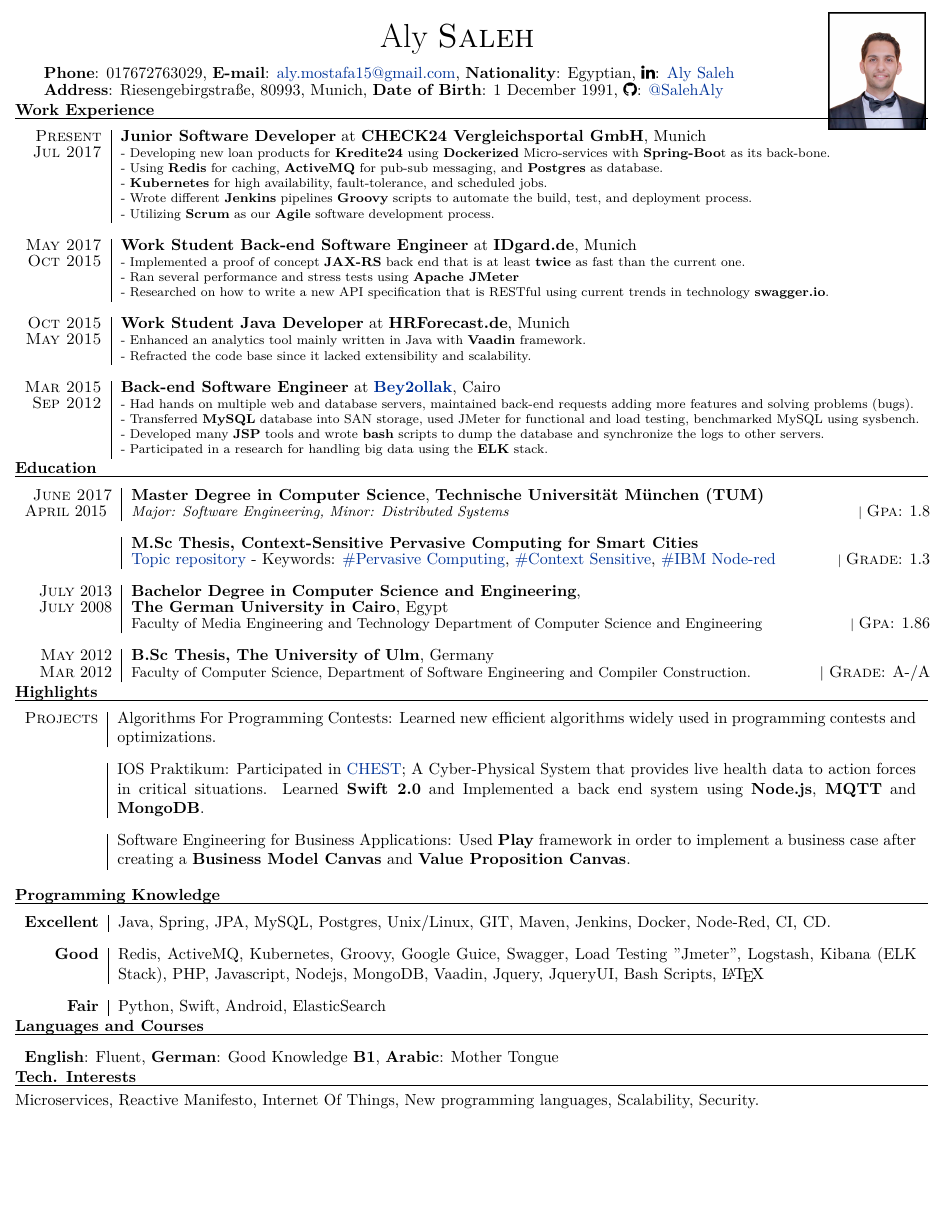
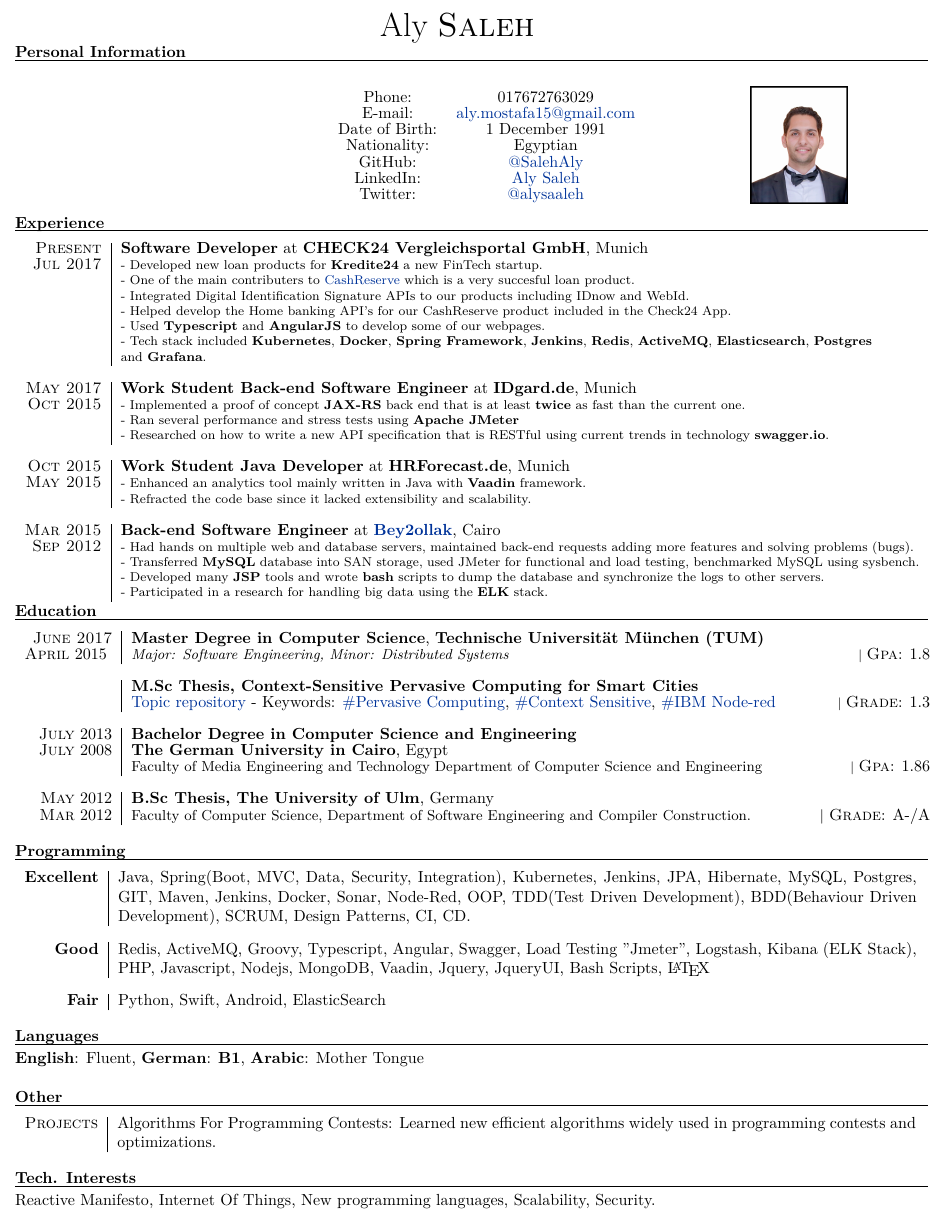
Before and after one commit to SalehAly/cv, a LaTeX CV (cv_9.tex): part of the page, cut so that both start at the same text, the shorter picture padded with empty space. Compiled offline with XeLaTeX.

Commit message:
updated the cv and removed font awesome

```diff
--- a/cv_9.tex
+++ b/cv_9.tex
@@ -41,7 +41,9 @@
 
 \titlespacing{\section}{0pt}{0pt}{-10pt} % Spacing around sections
 \usepackage{changepage}
-\usepackage{fontawesome}
+\usepackage[export]{adjustbox}
+
+
 {\renewcommand{\arraystretch}{0.83} % Adjusts the spaces between table columns
 
 
@@ -62,21 +64,42 @@
 
 \begin{adjustwidth}{-3cm}{}
 
-\begin{tabular}{rl}
-	&	\textbf{Phone}: 017672763029,
-		  \textbf{E-mail}: 	\href{mailto:aly.mostafa15@gmail.com}{aly.mostafa15@gmail.com},
- 		  \textbf{Nationality}: Egyptian,  \faLinkedin: \href{https://de.linkedin.com/in/aly-saleh-ba948164}{Aly Saleh}
+\section{Personal Information}
+\rule[0pt]{20cm}{0.5pt}\\
 
-	\\&	\textbf{Address}: Riesengebirgstraße, 80993, Munich,
-		 \textbf{Date of Birth}: 1 December 1991,		 \faGithub:  \href{https://github.com/SalehAly}{@SalehAly}\\
+%\begin{tabular}{c|c c|c}
+\begin{center}
+
+\begin{tabular}{ c c }
+
+	Phone: & 017672763029\\
+
+	E-mail:& \href{mailto:aly.mostafa15@gmail.com}{aly.mostafa15@gmail.com} \\
+
+	Date of Birth:& 1 December 1991 \\
+
+	Nationality:& Egyptian \\
+
+	GitHub:&  \href{https://github.com/SalehAly}{@SalehAly}\\
+
+
+	LinkedIn: &\href{https://de.linkedin.com/in/aly-saleh-ba948164}{Aly Saleh}\\
+
+	Twitter:& \href{https://twitter.com/alysaaleh}{@alysaaleh}\\
+
 
 \end{tabular}
-\begin{figure}
-	\begin{center}
-	\hspace{14cm} \vspace{-3cm} \includegraphics[scale=0.06]{me.jpg}
-	\end{center}
+
+
+\end{center}
+
+	\begin{figure}[h]
+
+	\vspace{-3cm} \hspace{13cm} \includegraphics[scale=0.06]{me.jpg}
 
 \end{figure}
+
+
 
 
 
@@ -87,19 +110,22 @@
 %	WORK EXPERIENCE
 %----------------------------------------------------------------------------------------
 
-\section{Work Experience}
+\section{Experience}
 \rule[0pt]{20cm}{0.5pt}
 
 \begin{tabular}{r|p{17.5cm}}
 
-		\textsc{Present} & \textbf{Junior Software Developer} at \textbf{CHECK24 Vergleichsportal GmbH}, Munich \\
+				\textsc{Present} & \textbf{Software Developer} at \textbf{CHECK24 Vergleichsportal GmbH}, Munich \\
 		\textsc{Jul 2017} & \footnotesize{
-			- Developing new loan products for \textbf{Kredite24} using \textbf{Dockerized} Micro-services with \textbf{Spring-Boo}t as its back-bone.\newline
-			- Using \textbf{Redis} for caching, \textbf{ActiveMQ} for pub-sub messaging, and \textbf{Postgres} as database. \newline
-			 - \textbf{Kubernetes} for high availability, fault-tolerance, and scheduled jobs. \newline
-						- Wrote different \textbf{Jenkins} pipelines \textbf{Groovy} scripts to automate the build, test, and deployment process. \newline
-			-  Utilizing \textbf{Scrum} as our \textbf{Agile} software development process.
-		}
+				- Developed new loan products for \textbf{Kredite24} a new FinTech startup.\newline
+			- One of the main contributers to \href{https://www.check24.de/cashreserve/}{CashReserve} which is a very succesful loan product. \newline
+- Integrated Digital Identification Signature APIs to our products including IDnow and WebId. \newline
+			- Helped develop the Home banking API's for our CashReserve product included in the Check24 App. \newline
+			- Used \textbf{Typescript} and \textbf{AngularJS} to develop some of our webpages. \newline
+			- Tech stack included \textbf{Kubernetes}, \textbf{Docker}, \textbf{Spring Framework}, \textbf{Jenkins}, \textbf{Redis}, \textbf{ActiveMQ}, \textbf{Elasticsearch}, \textbf{Postgres}
+		 \newline
+		 and \textbf{Grafana}.
+	}
 		\\ \multicolumn{2}{c}{}\\
 
 \textsc{May 2017} & \textbf{Work Student Back-end Software Engineer} at \textbf{IDgard.de}, Munich \\
@@ -159,7 +185,7 @@
 \\ \multicolumn{2}{c}{} \\
 
 
-\textsc{July} 2013 & \textbf{Bachelor Degree in Computer Science and Engineering},\\ \textsc{July} 2008& \normalsize\textbf{The German University in Cairo}, Egypt\\
+\textsc{July} 2013 & \textbf{Bachelor Degree in Computer Science and Engineering}\\ \textsc{July} 2008& \normalsize\textbf{The German University in Cairo}, Egypt\\
 & \small{Faculty of Media Engineering and Technology} \small{Department of Computer Science and Engineering}  \footnotesize \hfill| \normalsize \textsc{Gpa}: 1.86
 \\\multicolumn{2}{c}{} \\
 
@@ -177,37 +203,26 @@
 
 
 
-\section{Highlights} \label{praktikum}
-\rule[0pt]{20cm}{0.5pt}
 
-\begin{tabular}{r|p{17.5cm}}
-	\textsc{Projects} &Algorithms For Programming Contests: Learned new efficient algorithms widely used in programming contests and optimizations.
-	\\\multicolumn{1}{c}{} \\
-	&IOS Praktikum: Participated in \href{https://www1.in.tum.de/lehrstuhl_1/component/content/article/733#CHEST}{CHEST}; A Cyber-Physical System that provides live health data to action forces in critical situations. Learned \textbf{Swift 2.0} and Implemented a back end system using \textbf{Node.js}, \textbf{MQTT} and \textbf{MongoDB}. \\\multicolumn{1}{c}{} \\
-
-	&Software Engineering for Business Applications: Used \textbf{Play} framework in order to implement a business case
-	after creating a \textbf{Business Model Canvas} and \textbf{Value Proposition Canvas}.
-	\\\multicolumn{1}{c}{} \\
-%	\textsc{Seminars} &Internet-Scale Distributed Systems Seminar: Gave a presentation and wrote a report about \textbf{redis} replication, clustering and persistence. \\
-\end{tabular}
 
 
 %----------------------------------------------------------------------------------------
 %	COMPUTER SKILLS
 %----------------------------------------------------------------------------------------
 
-\section{Programming Knowledge}
+\section{Programming}
 \rule[0pt]{20cm}{0.5pt}
 
 \begin{tabular}{r|p{17.5cm}}
 
-\textbf{Excellent}  & Java, Spring, JPA,  MySQL, Postgres, Unix/Linux, GIT, Maven, Jenkins, Docker, Node-Red, CI, CD.
+\textbf{Excellent}  &Java, Spring(Boot, MVC, Data, Security, Integration), Kubernetes, Jenkins, JPA, Hibernate, MySQL, Postgres, GIT, Maven, Jenkins, Docker, Sonar, Node-Red, OOP, TDD(Test Driven Development), BDD(Behaviour Driven Development), SCRUM, Design  Patterns,  CI, CD.
 \\\multicolumn{2}{c}{} \\
-\textbf{Good}  & Redis, ActiveMQ, Kubernetes, Groovy, Google Guice, Swagger, Load Testing "Jmeter", Logstash, Kibana (ELK Stack), PHP, Javascript, Nodejs, MongoDB, Vaadin, Jquery, JqueryUI, Bash Scripts, {\fb \LaTeX}
+\textbf{Good}  & Redis, ActiveMQ,  Groovy, Typescript, Angular, Swagger, Load Testing "Jmeter",  Logstash, Kibana (ELK Stack), PHP, Javascript, Nodejs, MongoDB, Vaadin, Jquery, JqueryUI, Bash Scripts, {\fb \LaTeX}
 \\\multicolumn{2}{c}{} \\
 \textbf{Fair}  & Python, Swift, Android, ElasticSearch
-\\
+\\\multicolumn{2}{c}{} \\
 \end{tabular}
+
 
 
 
@@ -215,22 +230,33 @@
 %	LANGUAGES
 %----------------------------------------------------------------------------------------
 
-\section{Languages and Courses}
+\section{Languages}
+\rule[0pt]{20cm}{0.5pt}\\
+\textbf{English}: Fluent,
+\textbf{German}: \textbf{B1},
+\textbf{Arabic}: Mother Tongue\\
+
+\section{Other} \label{praktikum}
 \rule[0pt]{20cm}{0.5pt}
 
-	\begin{tabular}{rp{17.5cm}}
-\textbf{English}: Fluent,
-\textbf{German}: Good Knowledge \textbf{B1},
-\textbf{Arabic}: Mother Tongue\\
+\begin{tabular}{r|p{17.5cm}}
+	\textsc{Projects} &Algorithms For Programming Contests: Learned new efficient algorithms widely used in programming contests and optimizations. 	\\\multicolumn{1}{c}{}
+	%&IOS Praktikum: Participated in \href{https://www1.in.tum.de/lehrstuhl_1/component/content/article/733#CHEST}{CHEST}; A Cyber-Physical System that provides live health data to action forces in critical situations. Learned \textbf{Swift 2.0} and Implemented a back end system using \textbf{Node.js}, \textbf{MQTT} and \textbf{MongoDB}. \\\multicolumn{1}{c}{} \\
+
+	%	&Software Engineering for Business Applications: Used \textbf{Play} framework in order to implement a business case
+	%	after creating a \textbf{Business Model Canvas} and \textbf{Value Proposition Canvas}.
+	%	\\\multicolumn{1}{c}{} \\
+	%	\textsc{Seminars} &Internet-Scale Distributed Systems Seminar: Gave a presentation and wrote a report about \textbf{redis} replication, clustering and persistence. \\
 \end{tabular}
 
 
+\section{Tech. Interests}
+\rule[0pt]{20cm}{0.5pt}     \\
+Reactive Manifesto, Internet Of Things, New programming languages, Scalability, Security.\\
 
-\section{Tech. Interests}
-\rule[0pt]{20cm}{0.5pt}        \\
-Microservices, Reactive Manifesto,  Internet Of Things, New programming languages, Scalability, Security.
+
+
 \end{adjustwidth}
-
 %----------------------------------------------------------------------------------------
 %	INTERESTS AND ACTIVITIES
 %----------------------------------------------------------------------------------------
```
Also changed, not shown: cv_9.pdf, cv_9.tex (2 more changed lines).
